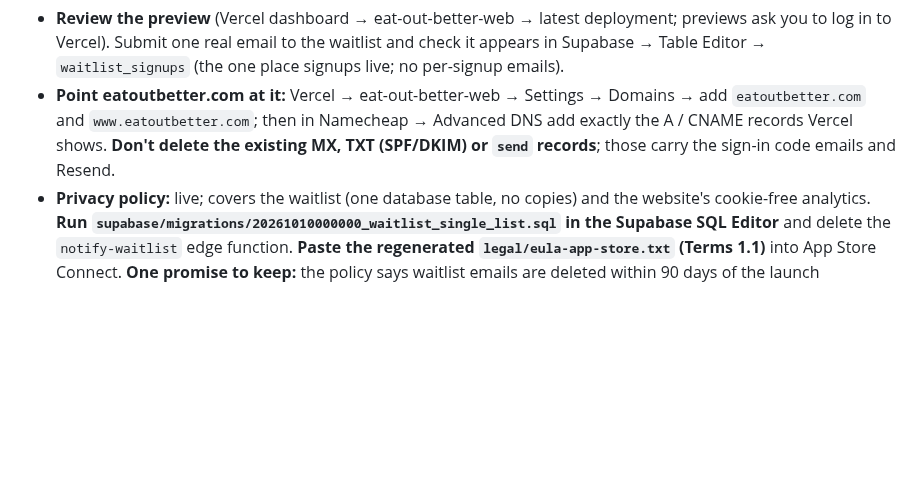
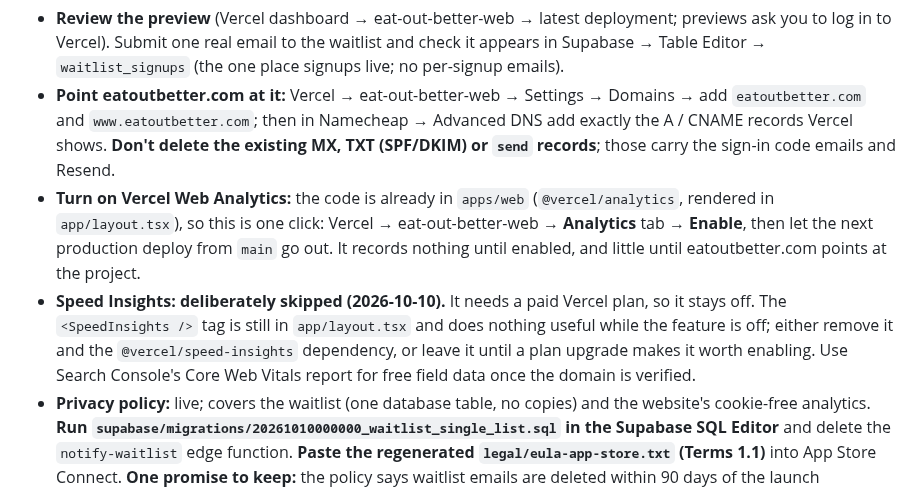
Before and after one commit to stlynn13-lgtm/eat-out-better, a Markdown page: plan.md, the part around the change. Rendered like a GitHub page; blank space fills up the shorter version.

Commit message:
Docs: add Vercel Analytics step to plan, note Speed Insights stays off (#81)
Claude-Session: https://claude.ai/code/session_01TR9ou5MR9THoP5sG2dTjir

Co-authored-by: Claude <noreply@anthropic.com>

```diff
--- a/plan.md
+++ b/plan.md
@@ -31,6 +31,8 @@
 **Marketing site (new, 2026-10-06):** built in `apps/web`, deploying to the Vercel project `eat-out-better-web`. To finish:
 - **Review the preview** (Vercel dashboard → eat-out-better-web → latest deployment; previews ask you to log in to Vercel). Submit one real email to the waitlist and check it appears in Supabase → Table Editor → `waitlist_signups` (the one place signups live; no per-signup emails).
 - **Point eatoutbetter.com at it:** Vercel → eat-out-better-web → Settings → Domains → add `eatoutbetter.com` and `www.eatoutbetter.com`; then in Namecheap → Advanced DNS add exactly the A / CNAME records Vercel shows. **Don't delete the existing MX, TXT (SPF/DKIM) or `send` records**; those carry the sign-in code emails and Resend.
+- **Turn on Vercel Web Analytics:** the code is already in `apps/web` (`@vercel/analytics`, rendered in `app/layout.tsx`), so this is one click: Vercel → eat-out-better-web → **Analytics** tab → **Enable**, then let the next production deploy from `main` go out. It records nothing until enabled, and little until eatoutbetter.com points at the project.
+- **Speed Insights: deliberately skipped (2026-10-10).** It needs a paid Vercel plan, so it stays off. The `<SpeedInsights />` tag is still in `app/layout.tsx` and does nothing useful while the feature is off; either remove it and the `@vercel/speed-insights` dependency, or leave it until a plan upgrade makes it worth enabling. Use Search Console's Core Web Vitals report for free field data once the domain is verified.
 - **Privacy policy:** live; covers the waitlist (one database table, no copies) and the website's cookie-free analytics. **Run `supabase/migrations/20261010000000_waitlist_single_list.sql` in the Supabase SQL Editor** and delete the `notify-waitlist` edge function. **Paste the regenerated `legal/eula-app-store.txt` (Terms 1.1)** into App Store Connect. **One promise to keep:** the policy says waitlist emails are deleted within 90 days of the launch announcement.
 - **Pick a clinical reviewer for the guide** (registered dietitian or clinician). It's the biggest remaining ranking lever for the health guide; see `backlog.md` → "Search / SEO growth".
 - **After the domain is live:** verify it in Google Search Console and Bing Webmaster Tools and submit `https://eatoutbetter.com/sitemap.xml` (Bing also feeds several AI assistants).
```
Also changed, not shown: log.md (+8 -0 lines).
